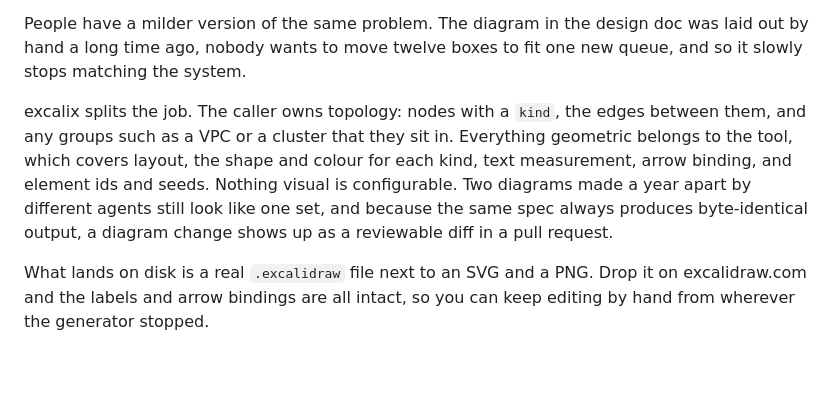
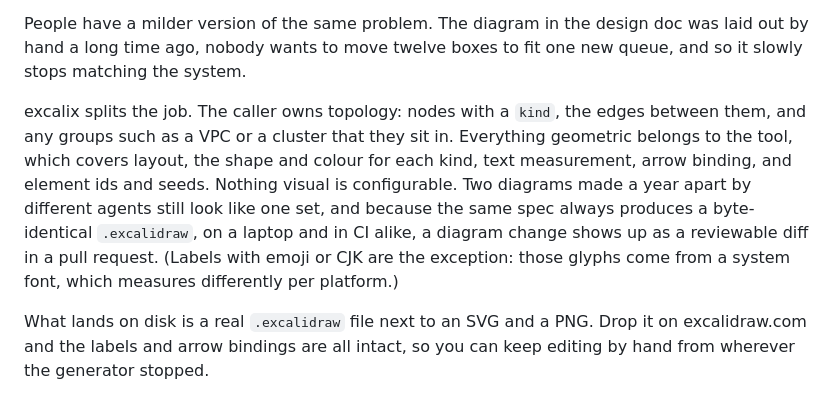
Before and after one commit to yasinmiran/excalix, a Markdown page: README.md, the part around the change. Drawn GitHub-style; blank space fills up the shorter version.

```diff
--- a/README.md
+++ b/README.md
@@ -10,7 +10,7 @@ An `.excalidraw` file is all geometry. Every box carries an x, a y, a width and
 
 People have a milder version of the same problem. The diagram in the design doc was laid out by hand a long time ago, nobody wants to move twelve boxes to fit one new queue, and so it slowly stops matching the system.
 
-excalix splits the job. The caller owns topology: nodes with a `kind`, the edges between them, and any groups such as a VPC or a cluster that they sit in. Everything geometric belongs to the tool, which covers layout, the shape and colour for each kind, text measurement, arrow binding, and element ids and seeds. Nothing visual is configurable. Two diagrams made a year apart by different agents still look like one set, and because the same spec always produces byte-identical output, a diagram change shows up as a reviewable diff in a pull request.
+excalix splits the job. The caller owns topology: nodes with a `kind`, the edges between them, and any groups such as a VPC or a cluster that they sit in. Everything geometric belongs to the tool, which covers layout, the shape and colour for each kind, text measurement, arrow binding, and element ids and seeds. Nothing visual is configurable. Two diagrams made a year apart by different agents still look like one set, and because the same spec always produces a byte-identical `.excalidraw`, on a laptop and in CI alike, a diagram change shows up as a reviewable diff in a pull request. (Labels with emoji or CJK are the exception: those glyphs come from a system font, which measures differently per platform.)
 
 What lands on disk is a real `.excalidraw` file next to an SVG and a PNG. Drop it on excalidraw.com and the labels and arrow bindings are all intact, so you can keep editing by hand from wherever the generator stopped.
 
```
Also changed, not shown: DESIGN.md (+11 -1 lines), examples/auth-flow.png, examples/order-pipeline.png, 6 other files.
